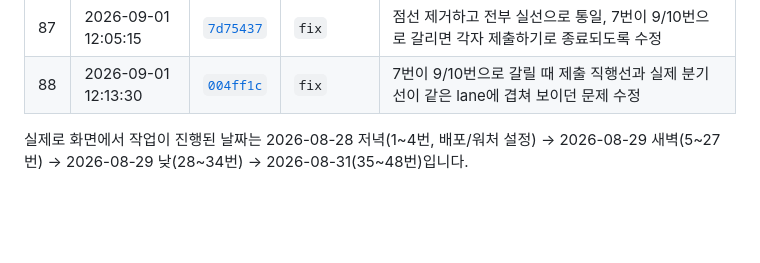
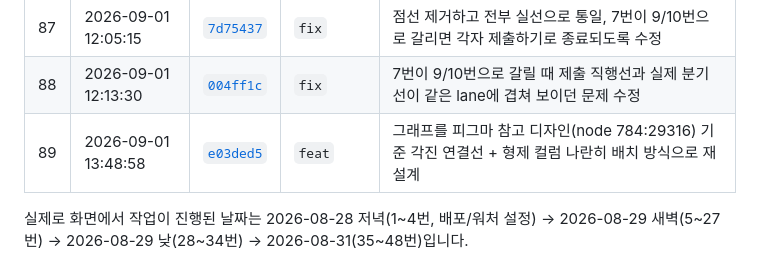
Before and after one commit to minzzn/walla-survey-flow, a Markdown page: README.md, the part around the change. Drawn GitHub-style; blank space fills up the shorter version.

Commit message:
docs: 그래프 재설계 내역 README에 추가 (row 89)

```diff
--- a/README.md
+++ b/README.md
@@ -112,6 +112,7 @@ https://walla-survey-flow.netlify.app
 | 86 | 2026-09-01 11:52:06 | [`a192ea5`](https://github.com/minzzn/walla-survey-flow/commit/a192ea5) | `feat` | 그래프 연결선에 실선(실제 분기)/점선(기본 흐름·그 외) 구분 적용 |
 | 87 | 2026-09-01 12:05:15 | [`7d75437`](https://github.com/minzzn/walla-survey-flow/commit/7d75437) | `fix` | 점선 제거하고 전부 실선으로 통일, 7번이 9/10번으로 갈리면 각자 제출하기로 종료되도록 수정 |
 | 88 | 2026-09-01 12:13:30 | [`004ff1c`](https://github.com/minzzn/walla-survey-flow/commit/004ff1c) | `fix` | 7번이 9/10번으로 갈릴 때 제출 직행선과 실제 분기선이 같은 lane에 겹쳐 보이던 문제 수정 |
+| 89 | 2026-09-01 13:48:58 | [`e03ded5`](https://github.com/minzzn/walla-survey-flow/commit/e03ded5) | `feat` | 그래프를 피그마 참고 디자인(node 784:29316) 기준 각진 연결선 + 형제 컬럼 나란히 배치 방식으로 재설계 |
 
 실제로 화면에서 작업이 진행된 날짜는 2026-08-28 저녁(1~4번, 배포/워처 설정) →
 2026-08-29 새벽(5~27번) → 2026-08-29 낮(28~34번) → 2026-08-31(35~48번)입니다.
```
